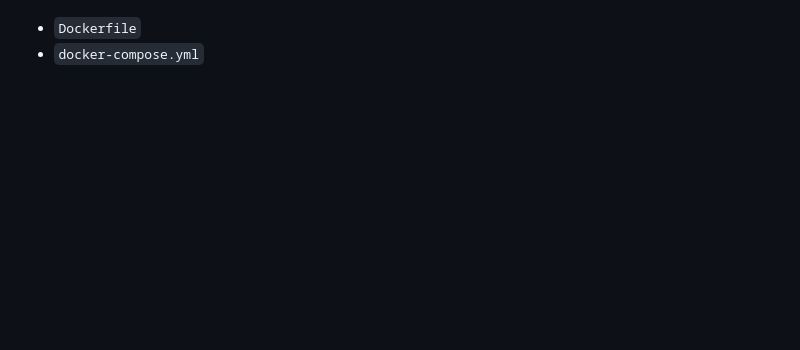
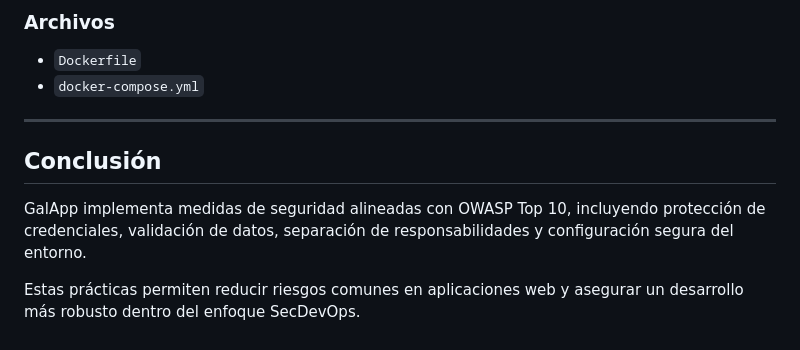
Before and after one commit to QuicoADCO/Galapp, a Markdown page: SECURITY.md, the part around one of its changes. Drawn GitHub-style; blank space fills up the shorter version.

```diff
--- a/SECURITY.md
+++ b/SECURITY.md
@@ -159,3 +183,12 @@ La aplicación se ejecuta mediante **Docker**, lo que proporciona:
+### Archivos
 
 * `Dockerfile`
 * `docker-compose.yml`
+
+---
+
+## Conclusión
+
+GalApp implementa medidas de seguridad alineadas con OWASP Top 10, incluyendo protección de credenciales, validación de datos, separación de responsabilidades y configuración segura del entorno.
+
+Estas prácticas permiten reducir riesgos comunes en aplicaciones web y asegurar un desarrollo más robusto dentro del enfoque SecDevOps.
```
Also changed, not shown: other parts of SECURITY.md (+99 -75 lines).
